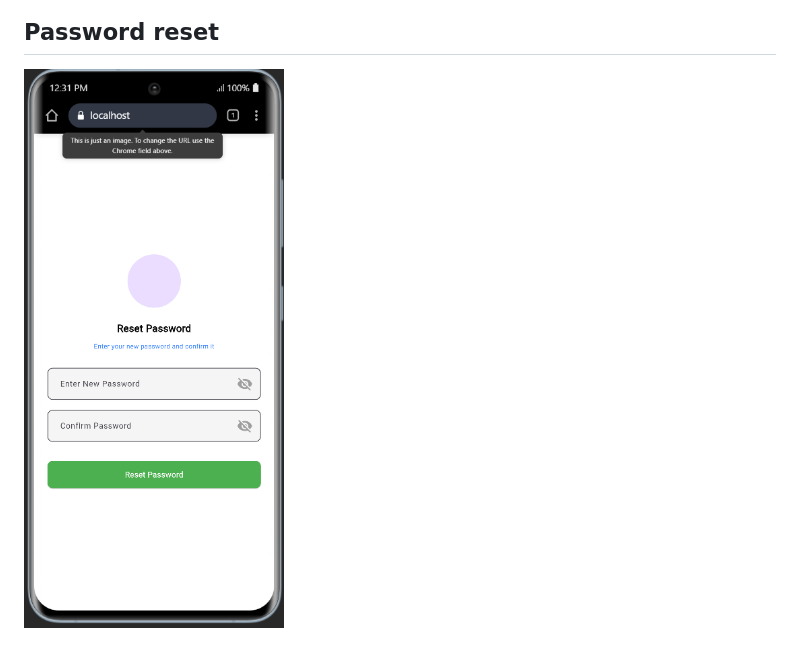
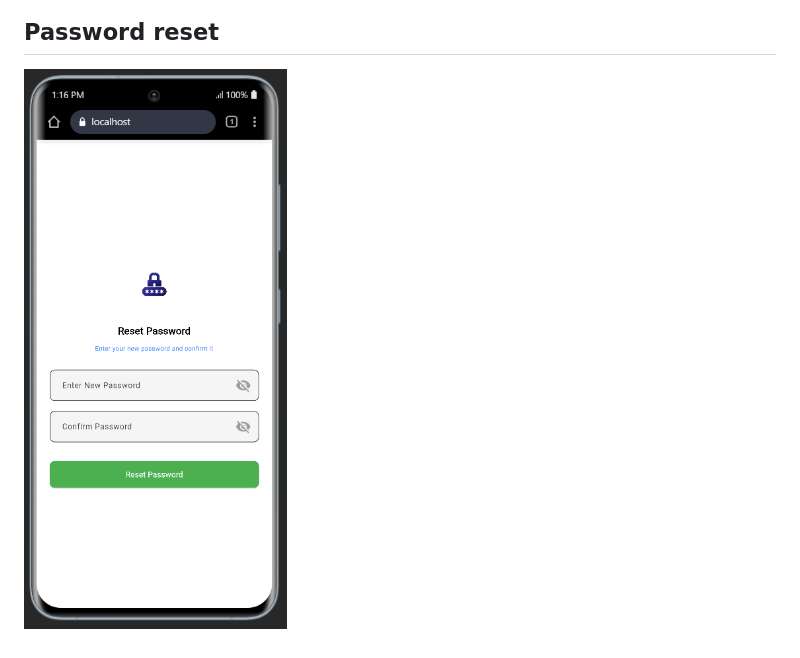
Before and after one commit to Musiimenta-Agnes/Magna-Credit-App, a Markdown page: README.md, the part around the change. Drawn GitHub-style; pictures changed too: image-17.png (added).

Commit message:
worked on auth screens

```diff
--- a/README.md
+++ b/README.md
@@ -47,4 +47,4 @@ samples, guidance on mobile development, and a full API reference.
 
 
 ## Password reset
-![alt text](image-9.png)
+![alt text](image-17.png)
```
